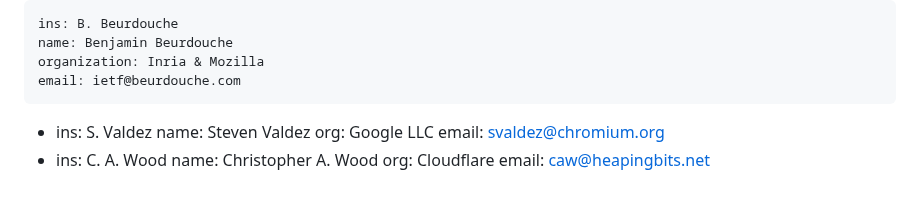
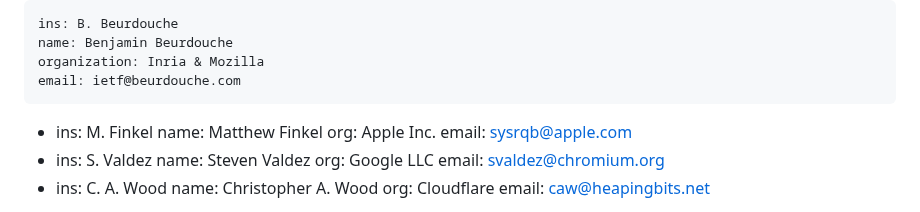
Before and after one commit to chris-wood/draft-group-privacypass-k-check, a Markdown page: draft-group-privacypass-k-check.md, the part around the change. Rendered like a GitHub page.

Commit message:
Add as author

```diff
--- a/draft-group-privacypass-k-check.md
+++ b/draft-group-privacypass-k-check.md
@@ -26,6 +26,11 @@ author:
     name: Benjamin Beurdouche
     organization: Inria & Mozilla
     email: ietf@beurdouche.com
+ -
+    ins: M. Finkel
+    name: Matthew Finkel
+    org: Apple Inc.
+    email: sysrqb@apple.com
  -
     ins: S. Valdez
     name: Steven Valdez
```
